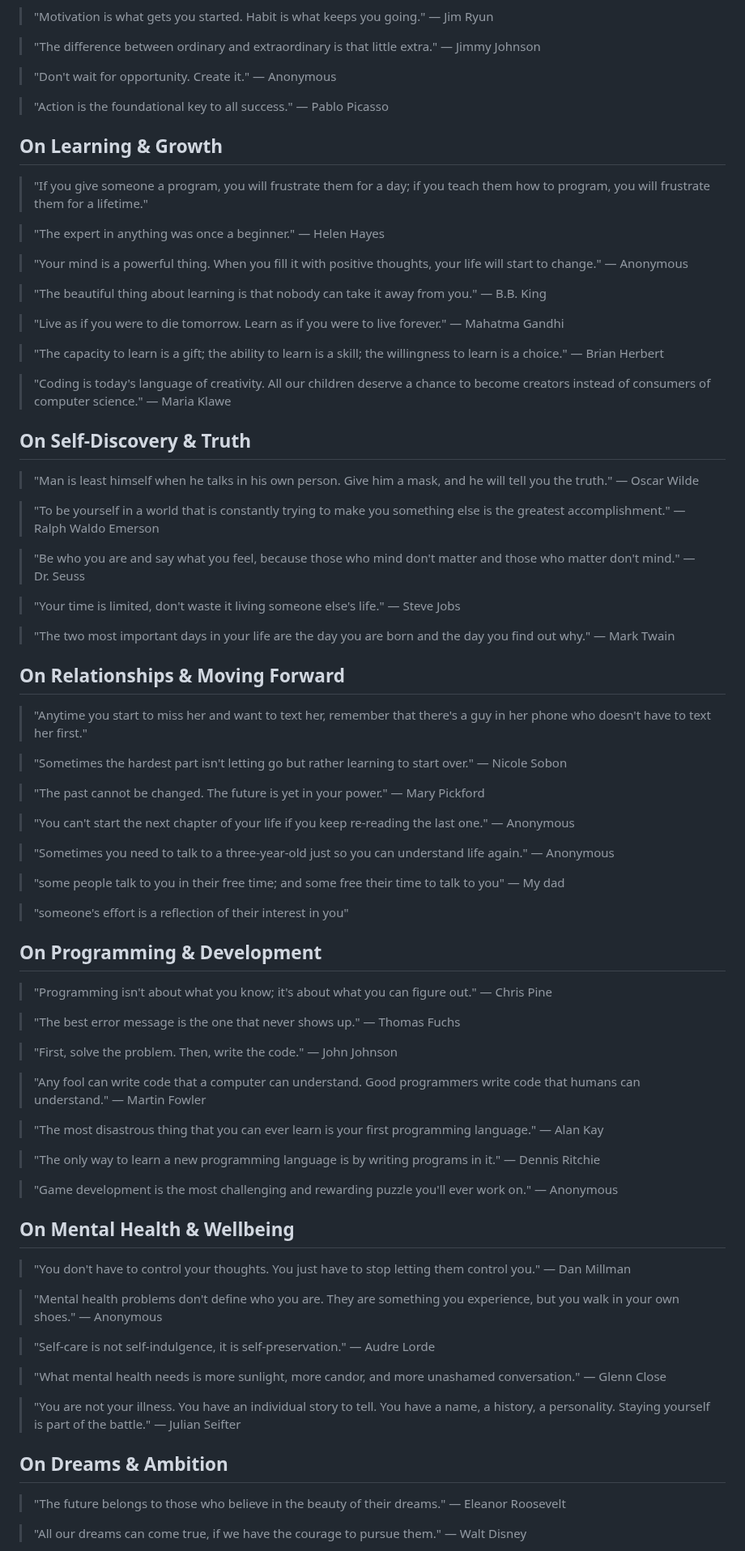
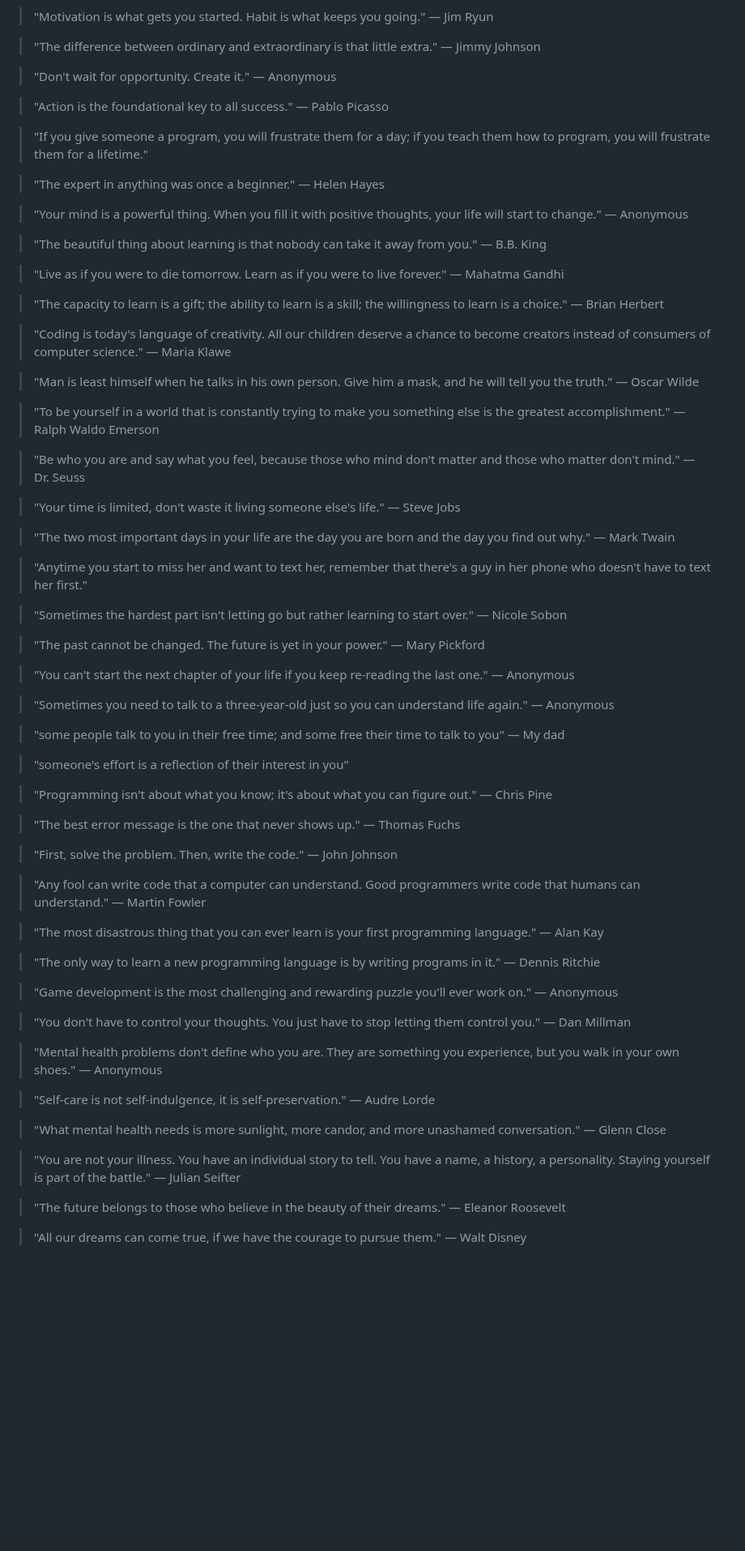
Before and after one commit to pilot2254/pilot2254, a Markdown page: quotes.md, the part around one of its changes. Shown at 81% size. Drawn GitHub-style; blank space fills up the shorter version.

```diff
--- a/quotes.md
+++ b/quotes.md
@@ -44,8 +40,6 @@ A comprehensive collection of motivational and thought-provoking quotes to inspi
 
 > "Action is the foundational key to all success." — Pablo Picasso
 
-## On Learning & Growth
-
 > "If you give someone a program, you will frustrate them for a day; if you teach them how to program, you will frustrate them for a lifetime."
 
 > "The expert in anything was once a beginner." — Helen Hayes
@@ -60,8 +54,6 @@ A comprehensive collection of motivational and thought-provoking quotes to inspi
 
 > "Coding is today's language of creativity. All our children deserve a chance to become creators instead of consumers of computer science." — Maria Klawe
 
-## On Self-Discovery & Truth
-
 > "Man is least himself when he talks in his own person. Give him a mask, and he will tell you the truth." — Oscar Wilde
 
 > "To be yourself in a world that is constantly trying to make you something else is the greatest accomplishment." — Ralph Waldo Emerson
@@ -71,8 +63,6 @@ A comprehensive collection of motivational and thought-provoking quotes to inspi
 > "Your time is limited, don't waste it living someone else's life." — Steve Jobs
 
 > "The two most important days in your life are the day you are born and the day you find out why." — Mark Twain
-
-## On Relationships & Moving Forward
 
 > "Anytime you start to miss her and want to text her, remember that there's a guy in her phone who doesn't have to text her first."
 
@@ -88,8 +78,6 @@ A comprehensive collection of motivational and thought-provoking quotes to inspi
 
 > "someone's effort is a reflection of their interest in you"
 
-## On Programming & Development
-
 > "Programming isn't about what you know; it's about what you can figure out." — Chris Pine
 
 > "The best error message is the one that never shows up." — Thomas Fuchs
@@ -104,8 +92,6 @@ A comprehensive collection of motivational and thought-provoking quotes to inspi
 
 > "Game development is the most challenging and rewarding puzzle you'll ever work on." — Anonymous
 
-## On Mental Health & Wellbeing
-
 > "You don't have to control your thoughts. You just have to stop letting them control you." — Dan Millman
 
 > "Mental health problems don't define who you are. They are something you experience, but you walk in your own shoes." — Anonymous
@@ -115,8 +101,6 @@ A comprehensive collection of motivational and thought-provoking quotes to inspi
 > "What mental health needs is more sunlight, more candor, and more unashamed conversation." — Glenn Close
 
 > "You are not your illness. You have an individual story to tell. You have a name, a history, a personality. Staying yourself is part of the battle." — Julian Seifter
-
-## On Dreams & Ambition
 
 > "The future belongs to those who believe in the beauty of their dreams." — Eleanor Roosevelt
 
```
Also changed, not shown: other parts of quotes.md (+2 -6 lines).
